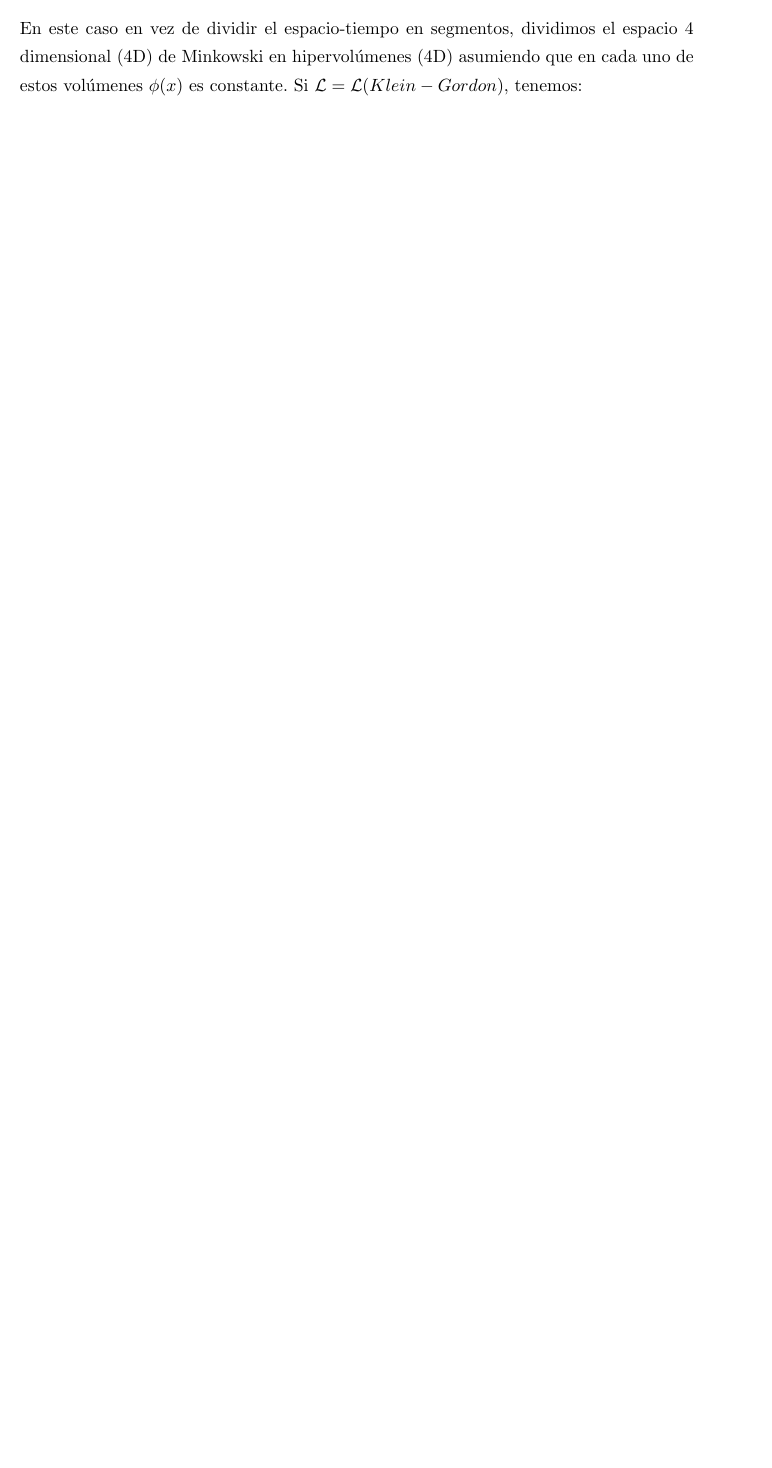
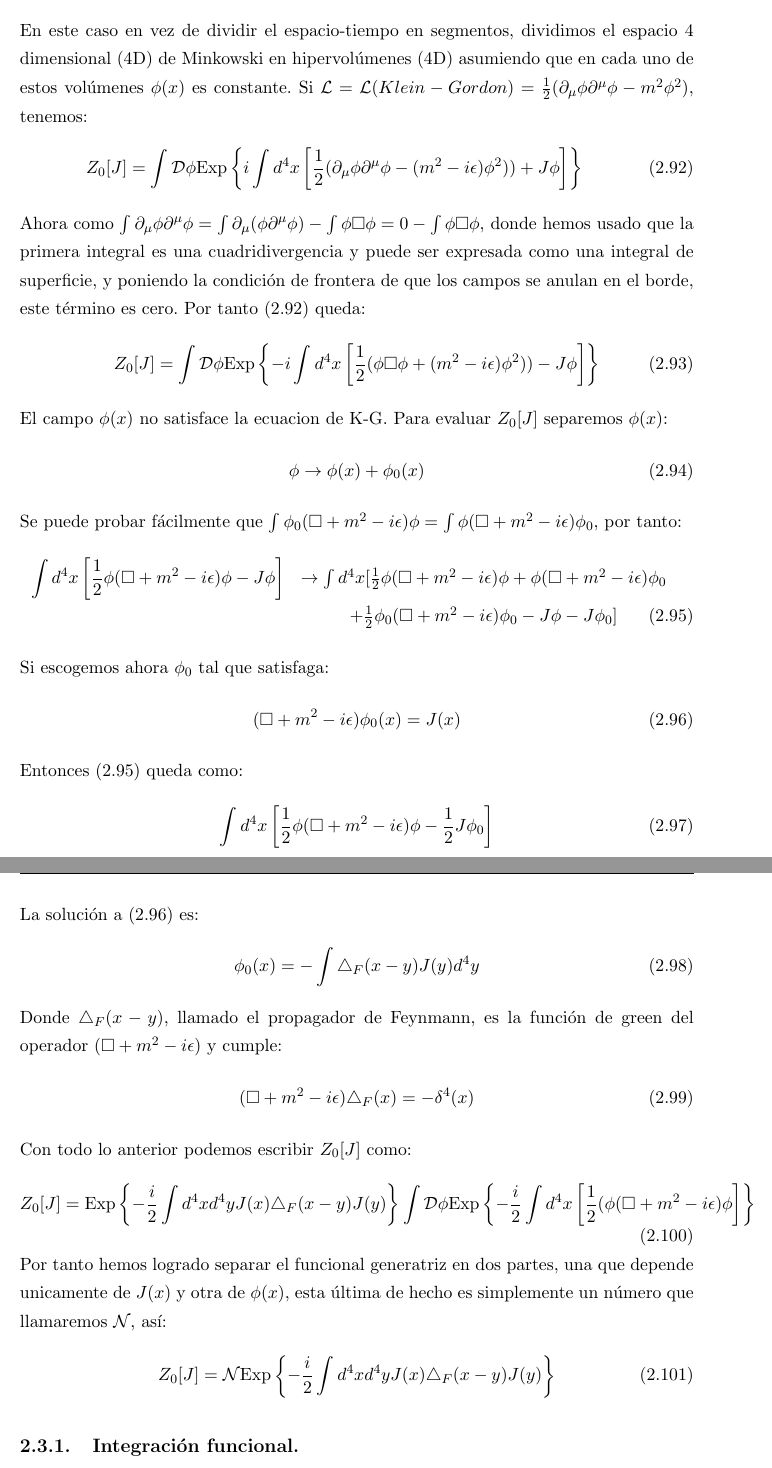
Before and after one commit to diegobaronm/Tesis-Pregrado, a LaTeX thesis (Thesis.tex, which reads Chapters/Chapter2.tex): part of page 30 of 35 before the commit and two parts of pages 30 and 31 of 37 after it, the two joined at a grey line, cut so that both start at the same text, the shorter picture padded with empty space. Compiled offline with pdfLaTeX.

Commit message:
funciones de green particula libre

```diff
--- a/Chapters/Chapter2.tex
+++ b/Chapters/Chapter2.tex
@@ -547,4 +547,45 @@ En analogía con lo estudiado en la sección anterior para una partícula, defin
 \begin{equation}
 Z[J]=\int\mathcal{D}\phi\text{Exp}\left\{ i\int d^{4}x\left[\mathcal{L}(\phi)+J(x)\phi(x)+\frac{i}{2}\epsilon\phi^{2}(x)\right]\right\}
 \end{equation}
-En este caso en vez de dividir el espacio-tiempo en segmentos, dividimos el espacio 4 dimensional (4D) de Minkowski en hipervolúmenes (4D) asumiendo que en cada uno de estos volúmenes $\phi(x)$ es constante. Si $\mathcal{L}=\mathcal{L}(Klein-Gordon)$, tenemos:
+En este caso en vez de dividir el espacio-tiempo en segmentos, dividimos el espacio 4 dimensional (4D) de Minkowski en hipervolúmenes (4D) asumiendo que en cada uno de estos volúmenes $\phi(x)$ es constante. Si $\mathcal{L}=\mathcal{L}(Klein-Gordon)=\frac{1}{2}(\partial_\mu\phi\partial^\mu\phi-m^2 \phi^2)$, tenemos:
+\begin{equation}
+Z_{0}[J]=\text{\ensuremath{\int\mathcal{D}}}\phi\text{Exp}\left\{ i\int d^{4}x\left[\frac{1}{2}(\partial_{\mu}\phi\partial^{\mu}\phi-(m^{2}-i\epsilon)\phi^{2}))+J\phi\right]\right\}
+\end{equation}
+Ahora como $\int\partial_{\mu}\phi\partial^{\mu}\phi=\int\partial_{\mu}(\phi\partial^{\mu}\phi)-\int\phi\square\phi=0-\int\phi\square\phi$, donde hemos usado que la primera integral es una cuadridivergencia y puede ser expresada como una integral de superficie, y poniendo la condición de frontera de que los campos se anulan en el borde, este término es cero. Por tanto (2.92) queda:
+\begin{equation}
+Z_{0}[J]=\text{\ensuremath{\int\mathcal{D}}}\phi\text{Exp}\left\{ -i\int d^{4}x\left[\frac{1}{2}(\phi\square\phi+(m^{2}-i\epsilon)\phi^{2}))-J\phi\right]\right\}
+\end{equation}
+El campo $\phi(x)$ no satisface la ecuacion de K-G. Para evaluar $Z_0[J]$ separemos $\phi(x)$:
+\begin{equation}
+\phi \rightarrow \phi(x)+\phi_0(x)
+\end{equation}
+Se puede probar fácilmente que $\int\phi_{0}(\square+m^{2}-i\epsilon)\phi=\int\phi(\square+m^{2}-i\epsilon)\phi_{0}$, por tanto:
+\begin{eqnarray}
+\nonumber \int d^{4}x\left[\frac{1}{2}\phi(\square+m^{2}-i\epsilon)\phi-J\phi\right]&\rightarrow\int d^{4}x[\frac{1}{2}\phi(\square+m^{2}-i\epsilon)\phi+\phi(\square+m^{2}-i\epsilon)\phi_{0}\\
+&+\frac{1}{2}\phi_{0}(\square+m^{2}-i\epsilon)\phi_{0}-J\phi-J\phi_{0}]
+\end{eqnarray}
+Si escogemos ahora $\phi_0$ tal que satisfaga:
+\begin{equation}
+(\square+m^2-i\epsilon)\phi_0(x)=J(x)
+\end{equation}
+Entonces (2.95) queda como:
+\begin{equation}
+\int d^{4}x\left[\frac{1}{2}\phi(\square+m^{2}-i\epsilon)\phi-\frac{1}{2}J\phi_{0}\right]
+\end{equation}
+La solución a (2.96) es:
+\begin{equation}
+\phi_{0}(x)=-\int\triangle_{F}(x-y)J(y)d^{4}y
+\end{equation}
+Donde $\triangle_F(x-y)$, llamado el propagador de Feynmann, es la función de green del operador $(\square+m^2-i\epsilon)$ y cumple:
+\begin{equation}
+(\square+m^2-i\epsilon)\triangle_{F}(x)=-\delta^4(x)
+\end{equation}
+Con todo lo anterior podemos escribir $Z_0[J]$ como:
+\begin{equation}
+Z_0[J]=\text{Exp}\left\{ -\frac{i}{2}\int d^{4}xd^{4}yJ(x)\triangle_{F}(x-y)J(y)\right\} \int\mathcal{D}\phi\text{Exp}\left\{ -\frac{i}{2}\int d^{4}x\left[\frac{1}{2}(\phi(\square +m^{2}-i\epsilon)\phi\right]\right\}
+\end{equation}
+Por tanto hemos logrado separar el funcional generatriz en dos partes, una que depende unicamente de $J(x)$ y otra de $\phi(x)$, esta última de hecho es simplemente un número que llamaremos $\mathcal{N}$, así:
+\begin{equation}
+Z_{0}[J]=\mathcal{N}\text{Exp}\left\{ -\frac{i}{2}\int d^{4}xd^{4}yJ(x)\triangle_{F}(x-y)J(y)\right\}
+\end{equation}
+\subsection{Integración funcional.}
```
Also changed, not shown: Thesis.pdf, Chapters/Chapter2.tex (34 more changed lines), 7 other files.
